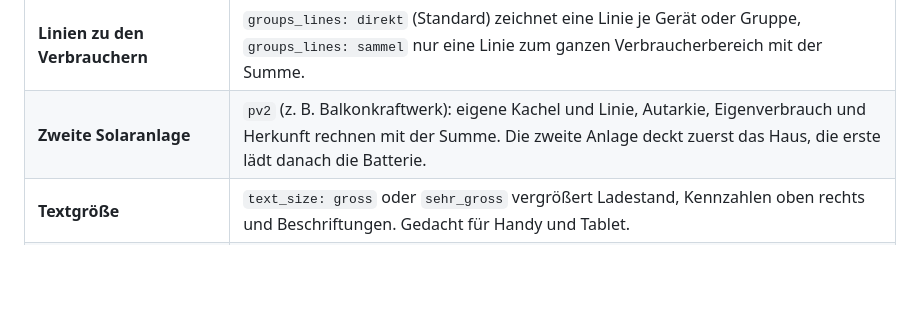
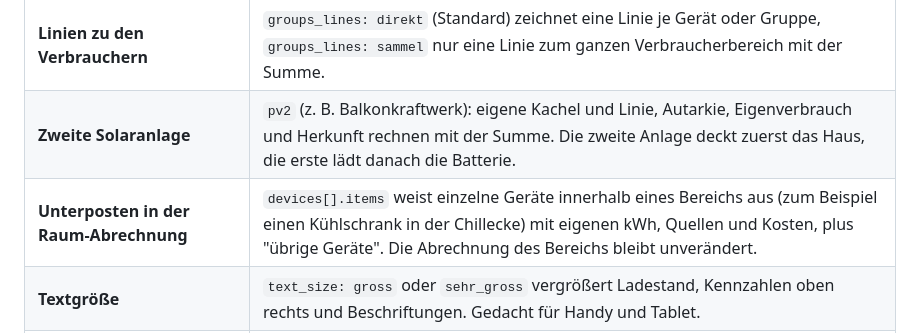
Before and after one commit to msucimaker3112/energy-cockpit, a Markdown page: README.md, the part around the change. Drawn GitHub-style; blank space fills up the shorter version.

Commit message:
0.10.0: Raum-Abrechnung mit Unterposten (devices[].items)
Co-Authored-By: Claude Sonnet 5.5 <noreply@anthropic.com>

```diff
--- a/README.md
+++ b/README.md
@@ -49,6 +49,7 @@ Die Schritte der einzelnen Karten sind in der [Installationsanleitung](docs/INST
 | **Batterie** | Entladegrenze und Maximalladung als Sensor/Helfer oder fester Prozentwert. Die Grenzen erscheinen schraffiert auf dem Ladebalken, die nutzbare Kapazität fließt in die Prognose ein. Optional zeigt `battery.soc_display: nutzbar` den Ladestand relativ zum nutzbaren Bereich. |
 | **Linien zu den Verbrauchern** | `groups_lines: direkt` (Standard) zeichnet eine Linie je Gerät oder Gruppe, `groups_lines: sammel` nur eine Linie zum ganzen Verbraucherbereich mit der Summe. |
 | **Zweite Solaranlage** | `pv2` (z. B. Balkonkraftwerk): eigene Kachel und Linie, Autarkie, Eigenverbrauch und Herkunft rechnen mit der Summe. Die zweite Anlage deckt zuerst das Haus, die erste lädt danach die Batterie. |
+| **Unterposten in der Raum-Abrechnung** | `devices[].items` weist einzelne Geräte innerhalb eines Bereichs aus (zum Beispiel einen Kühlschrank in der Chillecke) mit eigenen kWh, Quellen und Kosten, plus "übrige Geräte". Die Abrechnung des Bereichs bleibt unverändert. |
 | **Textgröße** | `text_size: gross` oder `sehr_gross` vergrößert Ladestand, Kennzahlen oben rechts und Beschriftungen. Gedacht für Handy und Tablet. |
 | **Kachel "Nicht erfasst"** | `hide_rest: true` blendet sie aus, `rest_min: 10` zeigt sie erst, wenn mindestens 10 % des Hausverbrauchs keiner Gruppe zugeordnet sind. |
 | **Anschaffungskosten** | `investment_eur` (fester Betrag) oder `investment` (Sensor) für die Amortisation in der Statistik. |
```
Also changed, not shown: CHANGELOG.md (+3 -0 lines), docs/KONFIGURATION.md (+1 -0 lines), docs/img/room-unterposten-live.png (added), docs/img/room-unterposten.png (added), 8 other files.
